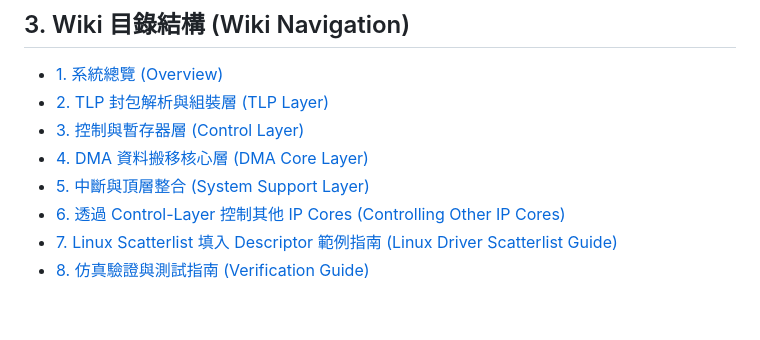
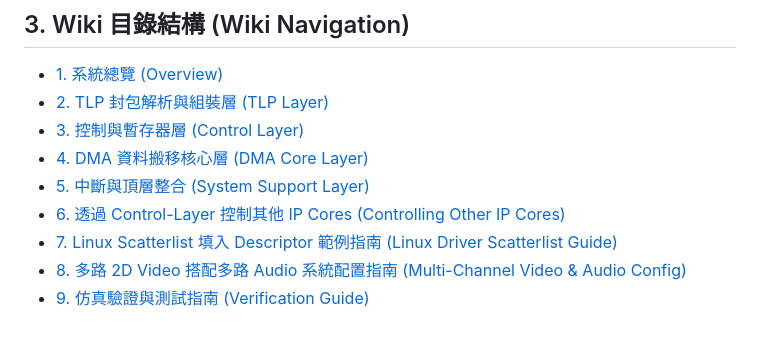
Before and after one commit to zzlee/qpcie, a Markdown page: wiki/Overview.md, the part around the change. Rendered like a GitHub page.

Commit message:
docs: add multi-channel 2D video and audio PCIe DMA configuration guide

```diff
--- a/wiki/Overview.md
+++ b/wiki/Overview.md
@@ -66,4 +66,5 @@
 - [5. 中斷與頂層整合 (System Support Layer)](System-Support-Layer.md)
 - [6. 透過 Control-Layer 控制其他 IP Cores (Controlling Other IP Cores)](Controlling-Other-IP-Cores.md)
 - [7. Linux Scatterlist 填入 Descriptor 範例指南 (Linux Driver Scatterlist Guide)](Linux-Driver-Scatterlist-Guide.md)
-- [8. 仿真驗證與測試指南 (Verification Guide)](Verification-and-Simulation.md)
+- [8. 多路 2D Video 搭配多路 Audio 系統配置指南 (Multi-Channel Video & Audio Config)](Multi-Channel-Video-Audio-Config.md)
+- [9. 仿真驗證與測試指南 (Verification Guide)](Verification-and-Simulation.md)
```
Also changed, not shown: wiki/Multi-Channel-Video-Audio-Config.md (added, +123 -0 lines).
